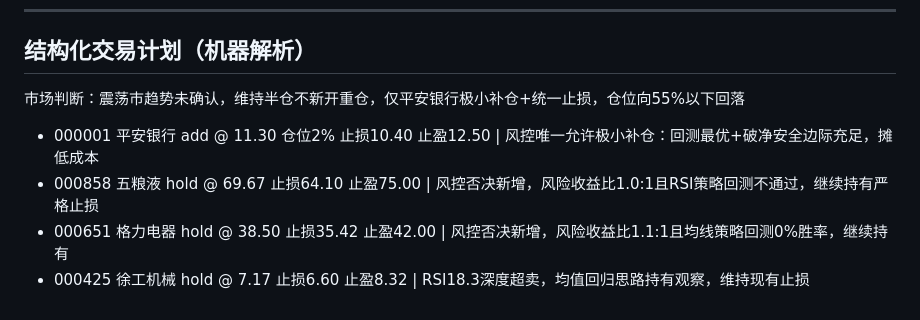
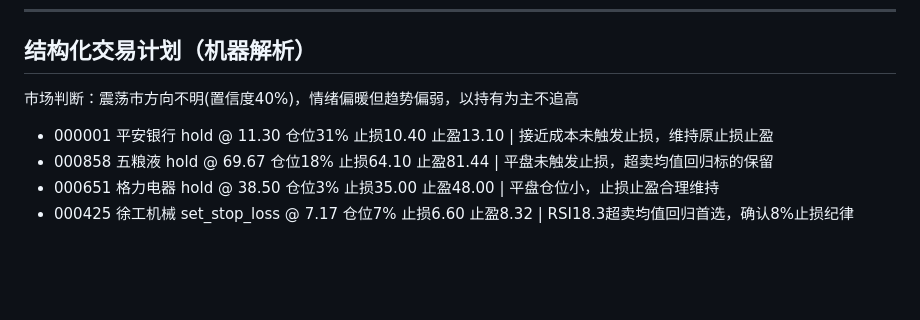
Before and after one commit to cpufreestyle/stock-crewai, a Markdown page: result_latest.md, the part around one of its changes. GitHub-like rendering; blank space fills up the shorter version.

```diff
--- a/result_latest.md
+++ b/result_latest.md
@@ -97,9 +88,9 @@
 ---
 ## 结构化交易计划（机器解析）
 
-市场判断：震荡市趋势未确认，维持半仓不新开重仓，仅平安银行极小补仓+统一止损，仓位向55%以下回落
+市场判断：震荡市方向不明(置信度40%)，情绪偏暖但趋势偏弱，以持有为主不追高
 
-- 000001 平安银行 add @ 11.30 仓位2% 止损10.40 止盈12.50 | 风控唯一允许极小补仓：回测最优+破净安全边际充足，摊低成本
-- 000858 五粮液 hold @ 69.67 止损64.10 止盈75.00 | 风控否决新增，风险收益比1.0:1且RSI策略回测不通过，继续持有严格止损
-- 000651 格力电器 hold @ 38.50 止损35.42 止盈42.00 | 风控否决新增，风险收益比1.1:1且均线策略回测0%胜率，继续持有
-- 000425 徐工机械 hold @ 7.17 止损6.60 止盈8.32 | RSI18.3深度超卖，均值回归思路持有观察，维持现有止损
+- 000001 平安银行 hold @ 11.30 仓位31% 止损10.40 止盈13.10 | 接近成本未触发止损，维持原止损止盈
+- 000858 五粮液 hold @ 69.67 仓位18% 止损64.10 止盈81.44 | 平盘未触发止损，超卖均值回归标的保留
+- 000651 格力电器 hold @ 38.50 仓位3% 止损35.00 止盈48.00 | 平盘仓位小，止损止盈合理维持
+- 000425 徐工机械 set_stop_loss @ 7.17 仓位7% 止损6.60 止盈8.32 | RSI18.3超卖均值回归首选，确认8%止损纪律
```
Also changed, not shown: other parts of result_latest.md (+31 -40 lines), HANDOVER.md (+18 -0 lines).
